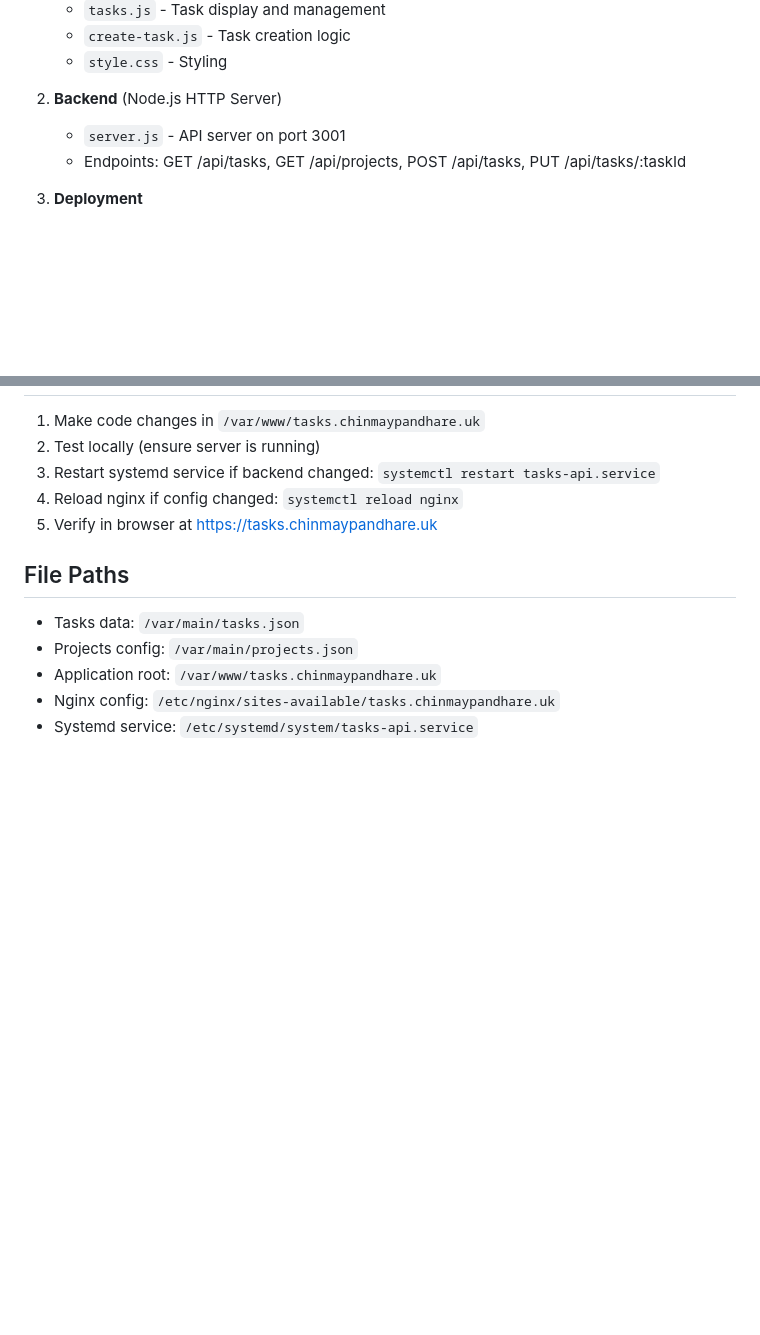
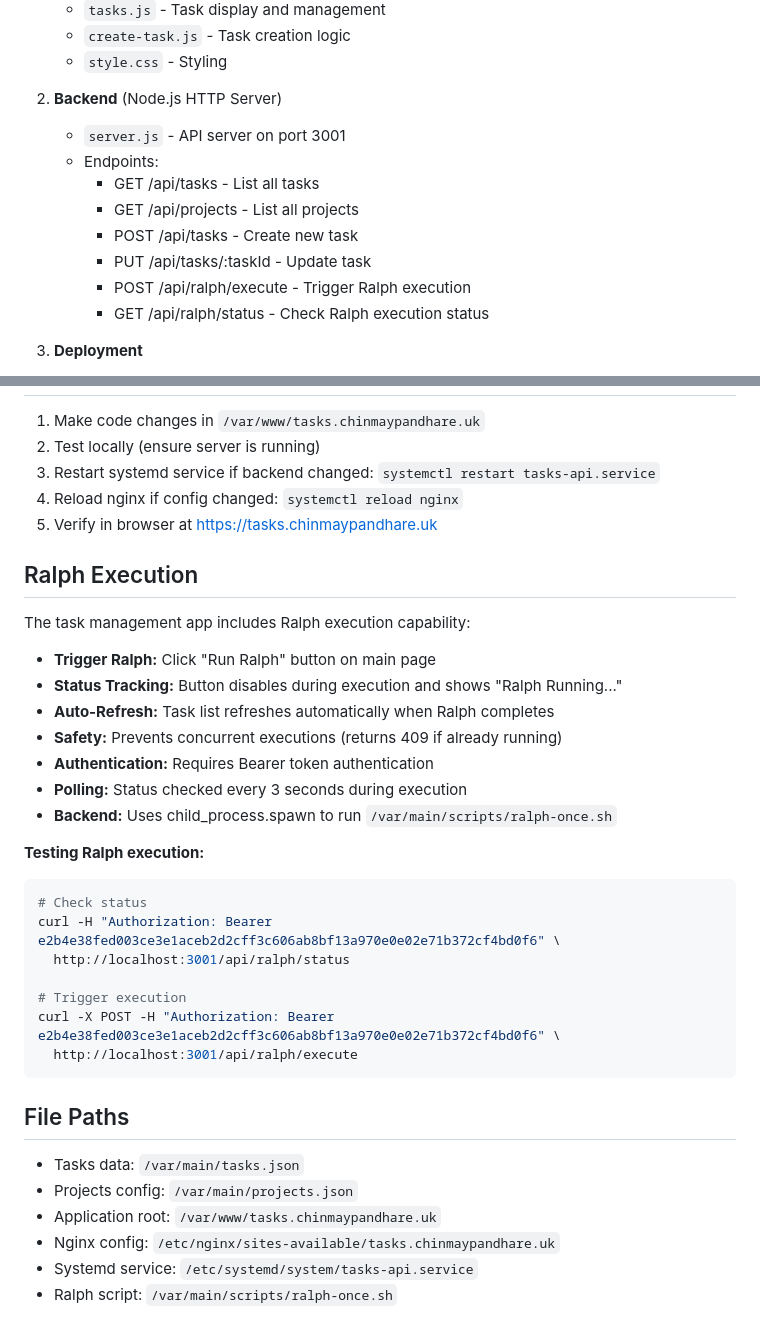
Before and after one commit to ccpandhare/ralph-tasks, a Markdown page: AGENTS.md, 2 parts joined by grey strips. Rendered like a GitHub page; blank space fills up the shorter version.

Commit message:
docs: Update AGENTS.md with Ralph execution documentation

````diff
--- a/AGENTS.md
+++ b/AGENTS.md
@@ -17,7 +17,13 @@ This is a task management web application that displays and manages tasks from `
 
 2. **Backend** (Node.js HTTP Server)
    - `server.js` - API server on port 3001
-   - Endpoints: GET /api/tasks, GET /api/projects, POST /api/tasks, PUT /api/tasks/:taskId
+   - Endpoints:
+     - GET /api/tasks - List all tasks
+     - GET /api/projects - List all projects
+     - POST /api/tasks - Create new task
+     - PUT /api/tasks/:taskId - Update task
+     - POST /api/ralph/execute - Trigger Ralph execution
+     - GET /api/ralph/status - Check Ralph execution status
 
 3. **Deployment**
    - Nginx reverse proxy on tasks.chinmaypandhare.uk
@@ -135,6 +141,29 @@ tail -f /var/log/nginx/tasks.chinmaypandhare.uk.error.log
 4. Reload nginx if config changed: `systemctl reload nginx`
 5. Verify in browser at https://tasks.chinmaypandhare.uk
 
+## Ralph Execution
+
+The task management app includes Ralph execution capability:
+
+- **Trigger Ralph:** Click "Run Ralph" button on main page
+- **Status Tracking:** Button disables during execution and shows "Ralph Running..."
+- **Auto-Refresh:** Task list refreshes automatically when Ralph completes
+- **Safety:** Prevents concurrent executions (returns 409 if already running)
+- **Authentication:** Requires Bearer token authentication
+- **Polling:** Status checked every 3 seconds during execution
+- **Backend:** Uses child_process.spawn to run `/var/main/scripts/ralph-once.sh`
+
+**Testing Ralph execution:**
+```bash
+# Check status
+curl -H "Authorization: Bearer e2b4e38fed003ce3e1aceb2d2cff3c606ab8bf13a970e0e02e71b372cf4bd0f6" \
+  http://localhost:3001/api/ralph/status
+
+# Trigger execution
+curl -X POST -H "Authorization: Bearer e2b4e38fed003ce3e1aceb2d2cff3c606ab8bf13a970e0e02e71b372cf4bd0f6" \
+  http://localhost:3001/api/ralph/execute
+```
+
 ## File Paths
 
 - Tasks data: `/var/main/tasks.json`
@@ -142,3 +171,4 @@ tail -f /var/log/nginx/tasks.chinmaypandhare.uk.error.log
 - Application root: `/var/www/tasks.chinmaypandhare.uk`
 - Nginx config: `/etc/nginx/sites-available/tasks.chinmaypandhare.uk`
 - Systemd service: `/etc/systemd/system/tasks-api.service`
+- Ralph script: `/var/main/scripts/ralph-once.sh`
````
